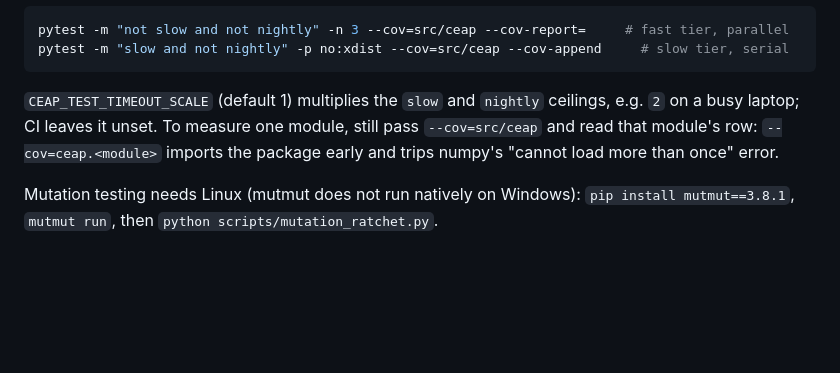
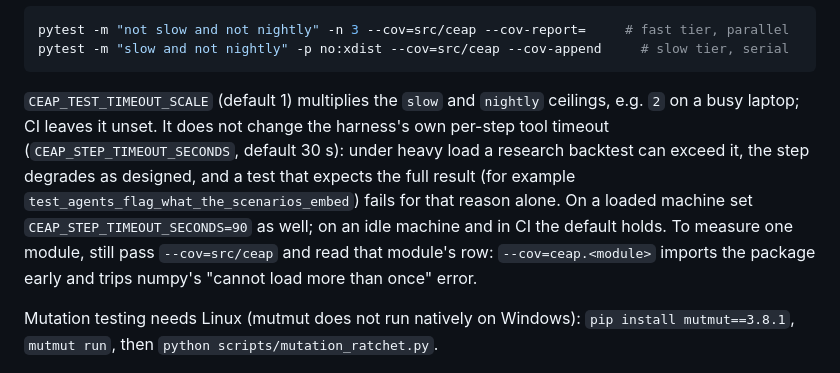
Before and after one commit to AshJha0/AgenticAICashEquities, a Markdown page: docs/testing/test-pyramid.md, the part around the change. Drawn GitHub-style; blank space fills up the shorter version.

Commit message:
docs(testing): CEAP_STEP_TIMEOUT_SECONDS on a loaded machine
Co-Authored-By: Claude Opus 5.5 <noreply@anthropic.com>

````diff
--- a/docs/testing/test-pyramid.md
+++ b/docs/testing/test-pyramid.md
@@ -65,7 +65,11 @@ pytest -m "slow and not nightly" -p no:xdist --cov=src/ceap --cov-append     # s
 ```
 
 `CEAP_TEST_TIMEOUT_SCALE` (default 1) multiplies the `slow` and `nightly` ceilings, e.g. `2` on a
-busy laptop; CI leaves it unset. To measure one module, still pass `--cov=src/ceap` and read that
+busy laptop; CI leaves it unset. It does not change the harness's own per-step tool timeout
+(`CEAP_STEP_TIMEOUT_SECONDS`, default 30 s): under heavy load a research backtest can exceed it,
+the step degrades as designed, and a test that expects the full result (for example
+`test_agents_flag_what_the_scenarios_embed`) fails for that reason alone. On a loaded machine set
+`CEAP_STEP_TIMEOUT_SECONDS=90` as well; on an idle machine and in CI the default holds. To measure one module, still pass `--cov=src/ceap` and read that
 module's row: `--cov=ceap.<module>` imports the package early and trips numpy's "cannot load more
 than once" error.
 
````
